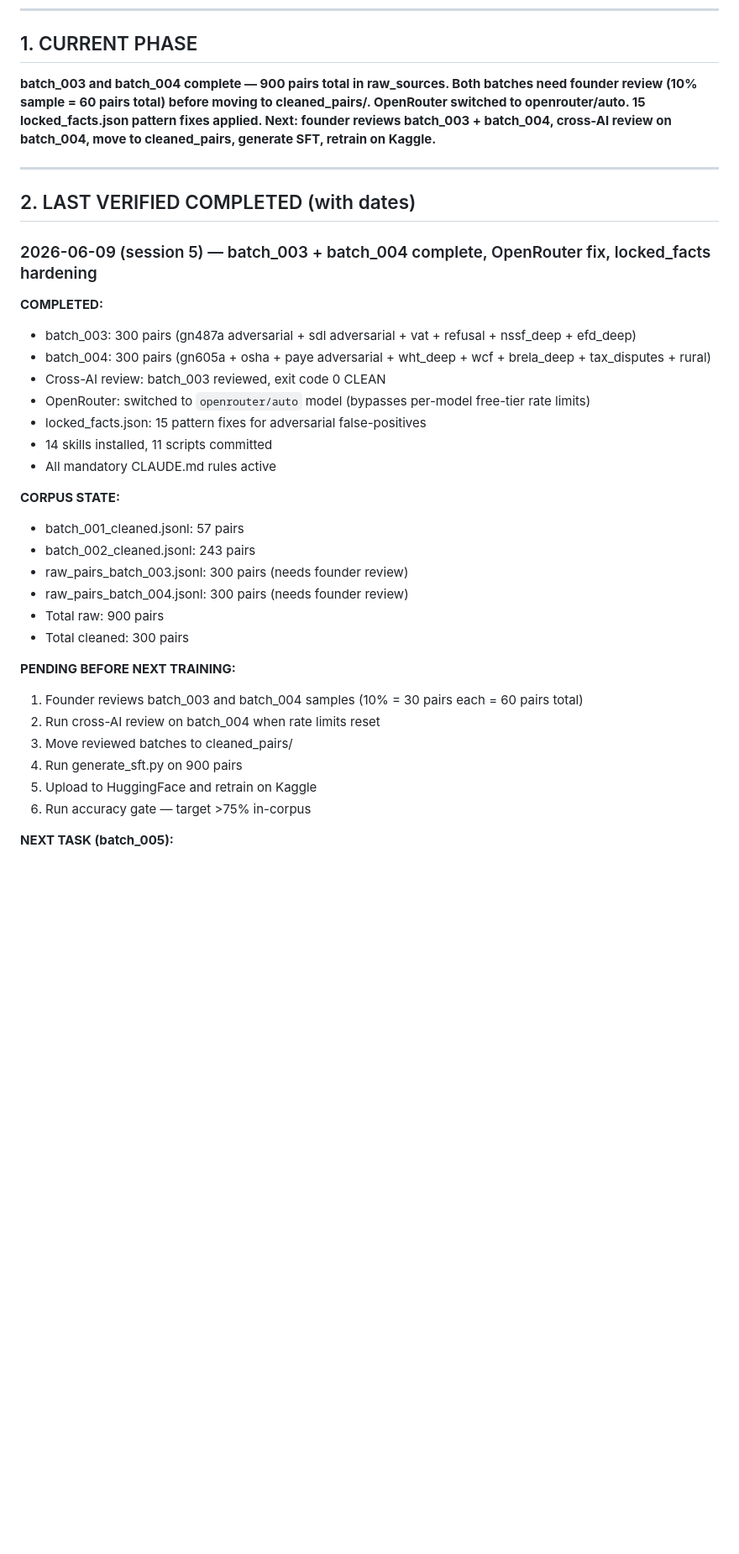
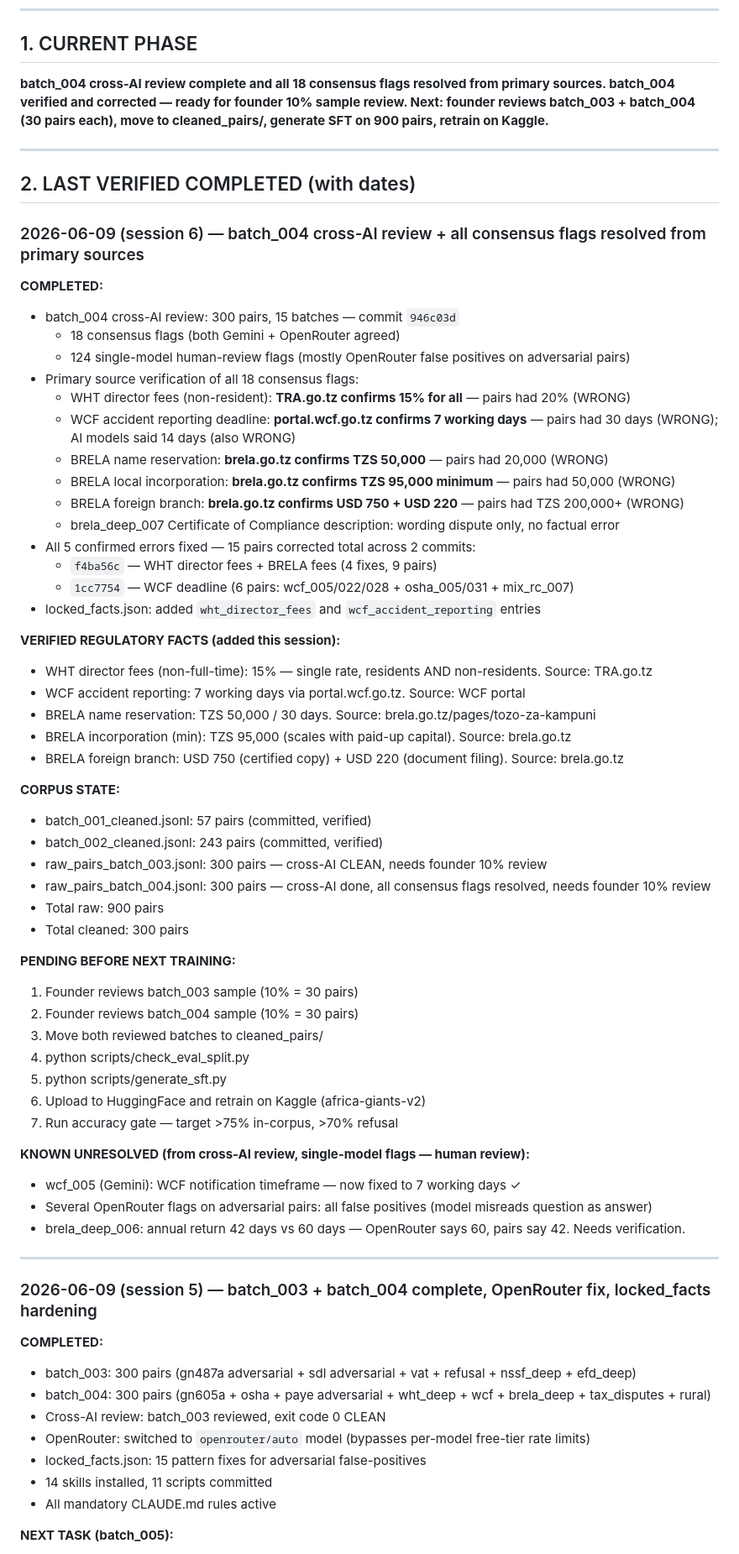
Before and after one commit to prosperpiusmbaruku007-ship-it/AFRICA-GIANTS, a Markdown page: PROGRESS.md, the part around one of its changes. Shown at 84% size. GitHub-like rendering; blank space fills up the shorter version.

Commit message:
progress update: batch_004 cross-AI review complete, all 18 consensus flags resolved from primary sources
Co-Authored-By: Claude Sonnet 4.6 <noreply@anthropic.com>

```diff
--- a/PROGRESS.md
+++ b/PROGRESS.md
@@ -15,11 +15,60 @@
 
 ## 1. CURRENT PHASE
 
-**batch_003 and batch_004 complete — 900 pairs total in raw_sources. Both batches need founder review (10% sample = 60 pairs total) before moving to cleaned_pairs/. OpenRouter switched to openrouter/auto. 15 locked_facts.json pattern fixes applied. Next: founder reviews batch_003 + batch_004, cross-AI review on batch_004, move to cleaned_pairs, generate SFT, retrain on Kaggle.**
+**batch_004 cross-AI review complete and all 18 consensus flags resolved from primary sources. batch_004 verified and corrected — ready for founder 10% sample review. Next: founder reviews batch_003 + batch_004 (30 pairs each), move to cleaned_pairs/, generate SFT on 900 pairs, retrain on Kaggle.**
 
 ---
 
 ## 2. LAST VERIFIED COMPLETED (with dates)
+
+### 2026-06-09 (session 6) — batch_004 cross-AI review + all consensus flags resolved from primary sources
+
+**COMPLETED:**
+- batch_004 cross-AI review: 300 pairs, 15 batches — commit `946c03d`
+  - 18 consensus flags (both Gemini + OpenRouter agreed)
+  - 124 single-model human-review flags (mostly OpenRouter false positives on adversarial pairs)
+- Primary source verification of all 18 consensus flags:
+  - WHT director fees (non-resident): **TRA.go.tz confirms 15% for all** — pairs had 20% (WRONG)
+  - WCF accident reporting deadline: **portal.wcf.go.tz confirms 7 working days** — pairs had 30 days (WRONG); AI models said 14 days (also WRONG)
+  - BRELA name reservation: **brela.go.tz confirms TZS 50,000** — pairs had 20,000 (WRONG)
+  - BRELA local incorporation: **brela.go.tz confirms TZS 95,000 minimum** — pairs had 50,000 (WRONG)
+  - BRELA foreign branch: **brela.go.tz confirms USD 750 + USD 220** — pairs had TZS 200,000+ (WRONG)
+  - brela_deep_007 Certificate of Compliance description: wording dispute only, no factual error
+- All 5 confirmed errors fixed — 15 pairs corrected total across 2 commits:
+  - `f4ba56c` — WHT director fees + BRELA fees (4 fixes, 9 pairs)
+  - `1cc7754` — WCF deadline (6 pairs: wcf_005/022/028 + osha_005/031 + mix_rc_007)
+- locked_facts.json: added `wht_director_fees` and `wcf_accident_reporting` entries
+
+**VERIFIED REGULATORY FACTS (added this session):**
+- WHT director fees (non-full-time): 15% — single rate, residents AND non-residents. Source: TRA.go.tz
+- WCF accident reporting: 7 working days via portal.wcf.go.tz. Source: WCF portal
+- BRELA name reservation: TZS 50,000 / 30 days. Source: brela.go.tz/pages/tozo-za-kampuni
+- BRELA incorporation (min): TZS 95,000 (scales with paid-up capital). Source: brela.go.tz
+- BRELA foreign branch: USD 750 (certified copy) + USD 220 (document filing). Source: brela.go.tz
+
+**CORPUS STATE:**
+- batch_001_cleaned.jsonl: 57 pairs (committed, verified)
+- batch_002_cleaned.jsonl: 243 pairs (committed, verified)
+- raw_pairs_batch_003.jsonl: 300 pairs — cross-AI CLEAN, needs founder 10% review
+- raw_pairs_batch_004.jsonl: 300 pairs — cross-AI done, all consensus flags resolved, needs founder 10% review
+- Total raw: 900 pairs
+- Total cleaned: 300 pairs
+
+**PENDING BEFORE NEXT TRAINING:**
+1. Founder reviews batch_003 sample (10% = 30 pairs)
+2. Founder reviews batch_004 sample (10% = 30 pairs)
+3. Move both reviewed batches to cleaned_pairs/
+4. python scripts/check_eval_split.py
+5. python scripts/generate_sft.py
+6. Upload to HuggingFace and retrain on Kaggle (africa-giants-v2)
+7. Run accuracy gate — target >75% in-corpus, >70% refusal
+
+**KNOWN UNRESOLVED (from cross-AI review, single-model flags — human review):**
+- wcf_005 (Gemini): WCF notification timeframe — now fixed to 7 working days ✓
+- Several OpenRouter flags on adversarial pairs: all false positives (model misreads question as answer)
+- brela_deep_006: annual return 42 days vs 60 days — OpenRouter says 60, pairs say 42. Needs verification.
+
+---
 
 ### 2026-06-09 (session 5) — batch_003 + batch_004 complete, OpenRouter fix, locked_facts hardening
 
@@ -31,22 +80,6 @@
 - locked_facts.json: 15 pattern fixes for adversarial false-positives
 - 14 skills installed, 11 scripts committed
 - All mandatory CLAUDE.md rules active
-
-**CORPUS STATE:**
-- batch_001_cleaned.jsonl: 57 pairs
-- batch_002_cleaned.jsonl: 243 pairs
-- raw_pairs_batch_003.jsonl: 300 pairs (needs founder review)
-- raw_pairs_batch_004.jsonl: 300 pairs (needs founder review)
-- Total raw: 900 pairs
-- Total cleaned: 300 pairs
-
-**PENDING BEFORE NEXT TRAINING:**
-1. Founder reviews batch_003 and batch_004 samples (10% = 30 pairs each = 60 pairs total)
-2. Run cross-AI review on batch_004 when rate limits reset
-3. Move reviewed batches to cleaned_pairs/
-4. Run generate_sft.py on 900 pairs
-5. Upload to HuggingFace and retrain on Kaggle
-6. Run accuracy gate — target >75% in-corpus
 
 **NEXT TASK (batch_005):**
 - target_sub: permit_deep, income_tax_adversarial, stamp_duty_deep, compliance_costs_deep
```
Also changed, not shown: other parts of PROGRESS.md (+1 -1 lines).
